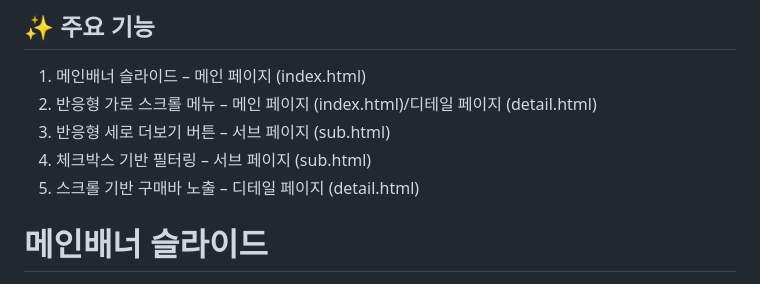
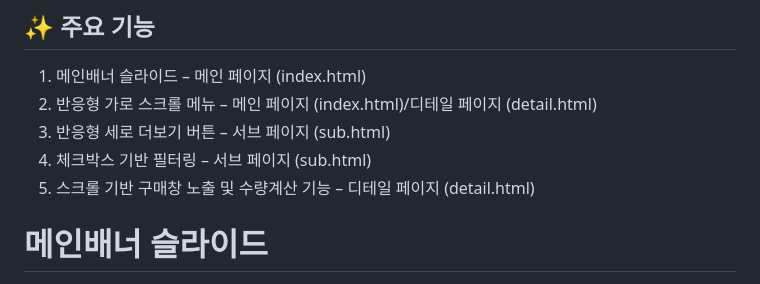
Before and after one commit to bluecode62/cafe-responsive-web, a Markdown page: README.md, the part around one of its changes. Drawn GitHub-style.

```diff
--- a/README.md
+++ b/README.md
@@ -16,7 +16,7 @@
 2. 반응형 가로 스크롤 메뉴  – 메인 페이지 (index.html)/디테일 페이지 (detail.html)
 3. 반응형 세로 더보기 버튼 – 서브 페이지 (sub.html)
 4. 체크박스 기반 필터링 – 서브 페이지 (sub.html)
-5. 스크롤 기반 구매바 노출 – 디테일 페이지 (detail.html)
+5. 스크롤 기반 구매창 노출 및 수량계산 기능 – 디테일 페이지 (detail.html)
 
 
 <h1>메인배너 슬라이드</h1>
```
Also changed, not shown: other parts of README.md (+5 -0 lines).
